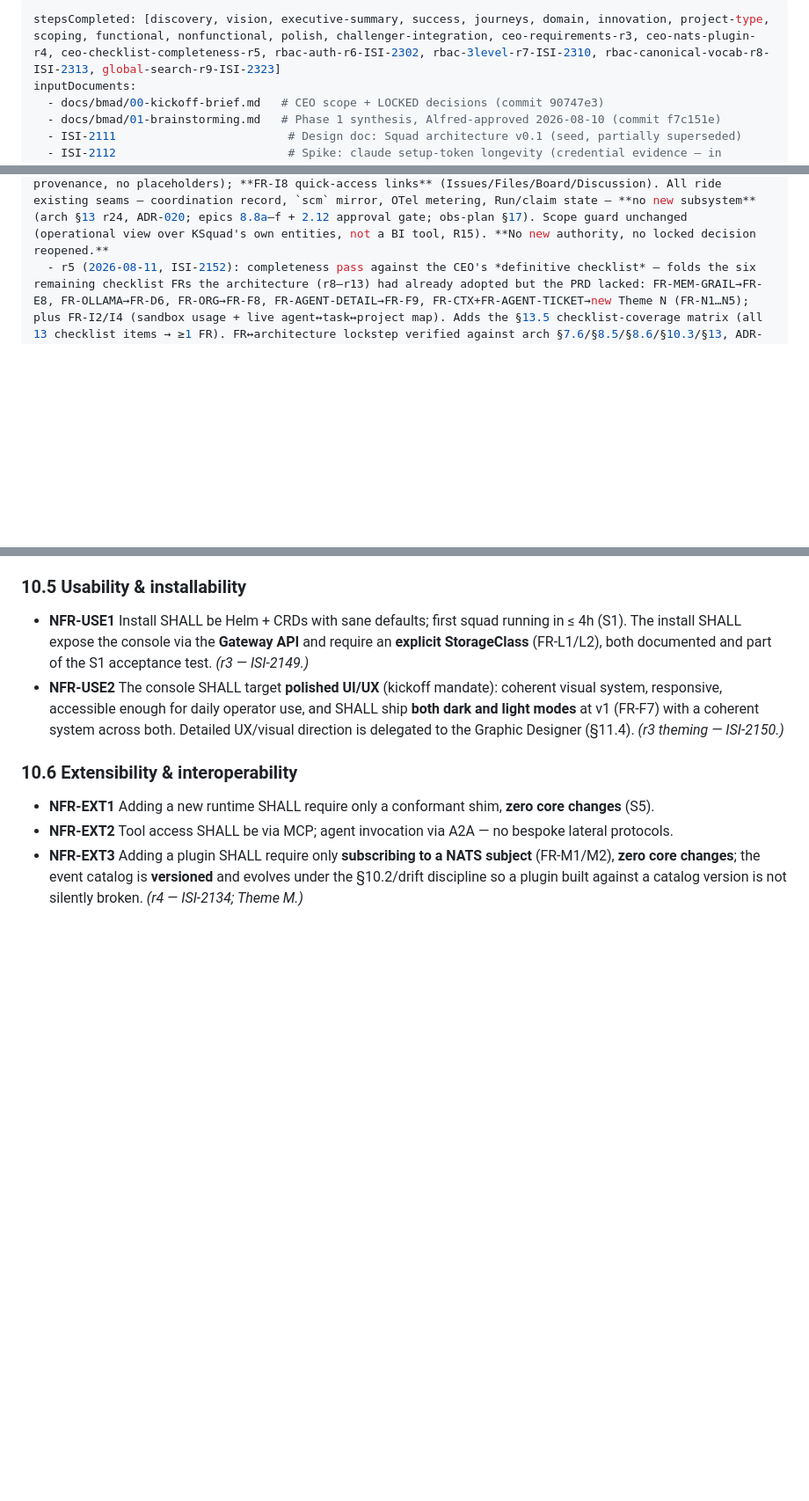
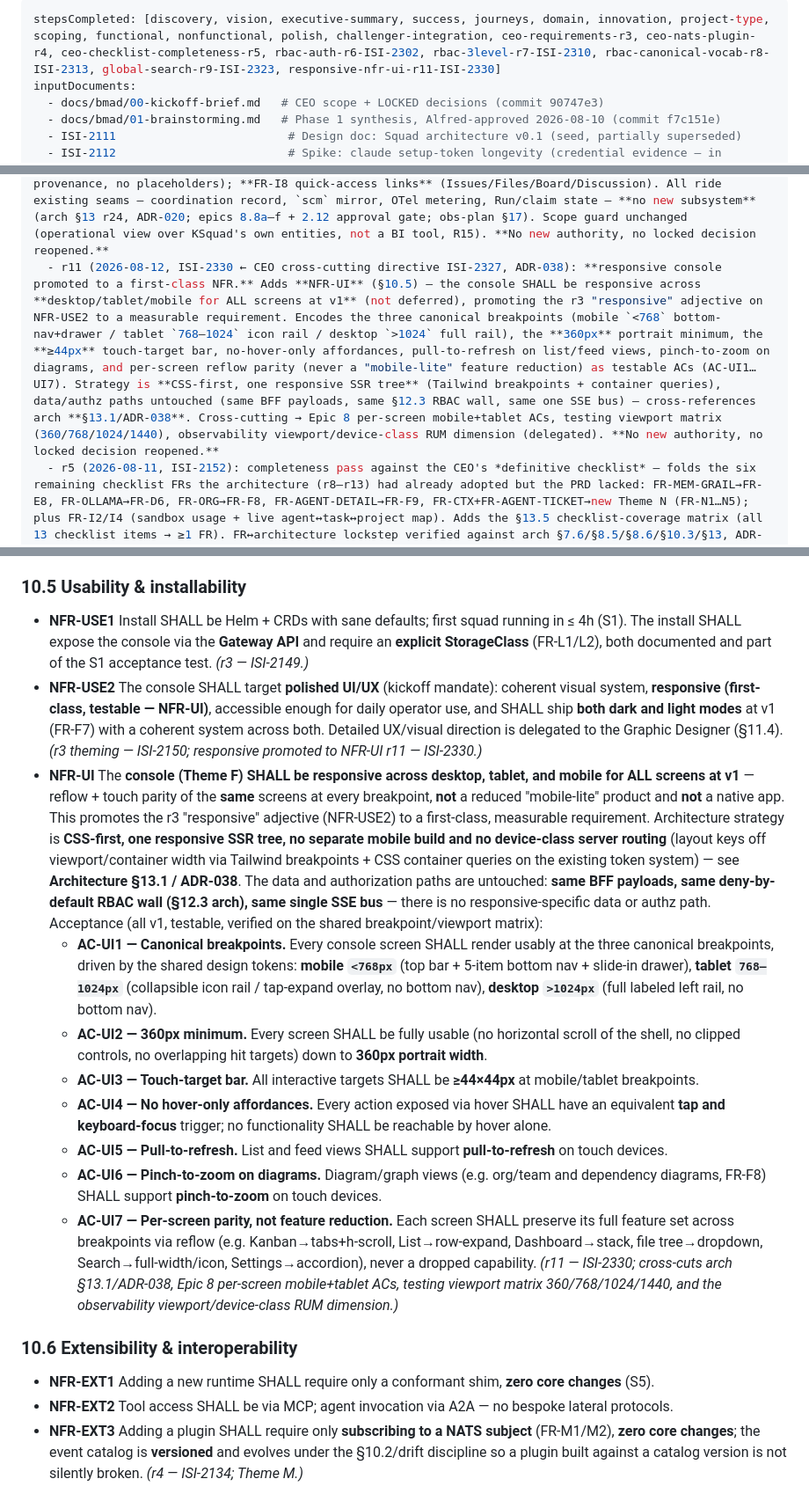
Before and after one commit to K8squad/K8squad-website, a Markdown page: docs/bmad/02-prd.md, 3 parts joined by grey strips. Shown at 88% size. Rendered like a GitHub page; blank space fills up the shorter version.

Commit message:
prd(console): add NFR-UI — responsive desktop/tablet/mobile, all screens, v1 (ISI-2330)
Promotes the r3 "responsive" adjective on NFR-USE2 to a first-class,
testable NFR-UI under Theme F. Encodes canonical breakpoints
(mobile <768 / tablet 768–1024 / desktop >1024), 360px portrait minimum,
≥44px touch-target bar, no-hover-only, pull-to-refresh, pinch-to-zoom,
and per-screen reflow parity (no mobile-lite) as ACs AC-UI1…UI7.
Cross-references architecture §13.1 / ADR-038 (CSS-first single SSR tree;
data/authz paths untouched). Frontmatter r11 + stepsCompleted updated.

Co-Authored-By: Claude Opus 4.8 <noreply@anthropic.com>

```diff
--- a/docs/bmad/02-prd.md
+++ b/docs/bmad/02-prd.md
@@ -1,5 +1,5 @@
 ---
-stepsCompleted: [discovery, vision, executive-summary, success, journeys, domain, innovation, project-type, scoping, functional, nonfunctional, polish, challenger-integration, ceo-requirements-r3, ceo-nats-plugin-r4, ceo-checklist-completeness-r5, rbac-auth-r6-ISI-2302, rbac-3level-r7-ISI-2310, rbac-canonical-vocab-r8-ISI-2313, global-search-r9-ISI-2323]
+stepsCompleted: [discovery, vision, executive-summary, success, journeys, domain, innovation, project-type, scoping, functional, nonfunctional, polish, challenger-integration, ceo-requirements-r3, ceo-nats-plugin-r4, ceo-checklist-completeness-r5, rbac-auth-r6-ISI-2302, rbac-3level-r7-ISI-2310, rbac-canonical-vocab-r8-ISI-2313, global-search-r9-ISI-2323, responsive-nfr-ui-r11-ISI-2330]
 inputDocuments:
   - docs/bmad/00-kickoff-brief.md   # CEO scope + LOCKED decisions (commit 90747e3)
   - docs/bmad/01-brainstorming.md   # Phase 1 synthesis, Alfred-approved 2026-08-10 (commit f7c151e)
@@ -32,6 +32,7 @@ revisions:
   - r8 (2026-08-12, ISI-2313 ← CEO v1 directive ISI-2301, ADR-033): **canonical role-model normalization.** Mechanical vocabulary alignment of the Theme O bodies (personas/access-level note ~§5, journeys §5.2/§5.5, D9, §9.15 FR-AUTH2/AUTH5 + scope guard + authorization-granularity line, R20, §13.6 map) to the model now stated authoritatively in ADR-033 / arch §12.3–§12.4 / Epic 15: **two global roles (`admin`|`user`)** and **three per-`Project` access levels (`viewer`|`contributor`|`maintainer`)**. Fixes the r7 drift (r7 said three *global* levels Admin/Operator/Viewer): there is **no global `operator` role** — Operator→per-`Project` `maintainer`, Viewer→per-`Project` `viewer`, and a new intermediate per-`Project` `contributor` (act/compose without administering membership/settings). **Enforcement semantics are unchanged** — only vocabulary + per-project tier count; the UI display axis stays "Access level". PRD-doc twin of the 04-epics normalization (ISI-2312, Story Writer). **No new scope, no locked decision reopened, auth-is-v1 gate not reopened**; rides the standing Theme-O CEO gate.
   - r9 (2026-08-12, ISI-2323 ← CEO-validated console mocks 2026-08-12): **global cross-entity search.** Adds **Theme P (FR-SEARCH1…5)** — an always-visible top-bar search bar over tickets/Runs/files/agents/projects, debounced with a grouped result dropdown + keyboard nav (FR-SEARCH1/2), **RBAC-scoped server-side** so results never exceed the caller's Project membership + access level (FR-SEARCH3, ties FR-AUTH3/NFR-SEC10), contextual per-screen + entity-type filters (FR-SEARCH4), and graceful empty/no-match/special-character handling (FR-SEARCH5); plus NFR-PERF3 (interactive latency, RBAC-in-query). Search is a **derived read-model** — no new store of record, no coordination path (§6/R6 untouched). Index/query mechanism (Postgres FTS vs dedicated index) + relevance targets routed to Architecture (new OQ21, arch §17.5). **No new authority, no locked decision reopened.**
   - r10 (2026-08-12, ISI-2325 ← CEO-validated Project Dashboard mocks 2026-08-12): **expanded Theme I** (§9.9) from FR-I1…I4 to **FR-I1…I8** to match the validated dashboard: **FR-I2** gains an explicit **token-consumption trend** (over a window); **FR-I5 Pending Approvals** introduces a **human-in-the-loop work-item approval gate** (agent-raised, authorized-human approve/reject, provenanced, durable in the coordination record — **not** an agent↔agent channel, R13 guardrail); **FR-I6 PR status mini-board** (ready-for-review/draft/blocked/merged) off the Theme H source-control sync read model; **FR-I7 KPI card row + Recent Tickets** (tickets-by-status, tokens+trend, PRs-by-status, live Runs — all from real sources, FR-I3 provenance, no placeholders); **FR-I8 quick-access links** (Issues/Files/Board/Discussion). All ride existing seams — coordination record, `scm` mirror, OTel metering, Run/claim state — **no new subsystem** (arch §13 r24, ADR-020; epics 8.8a–f + 2.12 approval gate; obs-plan §17). Scope guard unchanged (operational view over KSquad's own entities, not a BI tool, R15). **No new authority, no locked decision reopened.**
+  - r11 (2026-08-12, ISI-2330 ← CEO cross-cutting directive ISI-2327, ADR-038): **responsive console promoted to a first-class NFR.** Adds **NFR-UI** (§10.5) — the console SHALL be responsive across **desktop/tablet/mobile for ALL screens at v1** (not deferred), promoting the r3 "responsive" adjective on NFR-USE2 to a measurable requirement. Encodes the three canonical breakpoints (mobile `<768` bottom-nav+drawer / tablet `768–1024` icon rail / desktop `>1024` full rail), the **360px** portrait minimum, the **≥44px** touch-target bar, no-hover-only affordances, pull-to-refresh on list/feed views, pinch-to-zoom on diagrams, and per-screen reflow parity (never a "mobile-lite" feature reduction) as testable ACs (AC-UI1…UI7). Strategy is **CSS-first, one responsive SSR tree** (Tailwind breakpoints + container queries), data/authz paths untouched (same BFF payloads, same §12.3 RBAC wall, same one SSE bus) — cross-references arch **§13.1/ADR-038**. Cross-cutting → Epic 8 per-screen mobile+tablet ACs, testing viewport matrix (360/768/1024/1440), observability viewport/device-class RUM dimension (delegated). **No new authority, no locked decision reopened.**
   - r5 (2026-08-11, ISI-2152): completeness pass against the CEO's *definitive checklist* — folds the six remaining checklist FRs the architecture (r8–r13) had already adopted but the PRD lacked: FR-MEM-GRAIL→FR-E8, FR-OLLAMA→FR-D6, FR-ORG→FR-F8, FR-AGENT-DETAIL→FR-F9, FR-CTX+FR-AGENT-TICKET→new Theme N (FR-N1…N5); plus FR-I2/I4 (sandbox usage + live agent↔task↔project map). Adds the §13.5 checklist-coverage matrix (all 13 checklist items → ≥1 FR). FR↔architecture lockstep verified against arch §7.6/§8.5/§8.6/§10.3/§13, ADR-024/026/028. No locked decision reopened.
 workflowType: 'prd'
 authoringMode: 'analyst-led autonomous synthesis (same posture as Phase 1); CEO gate is the human review checkpoint'
@@ -998,9 +999,37 @@ Only NFRs that matter for KSquad are listed (selective by design).
   install SHALL expose the console via the **Gateway API** and require an **explicit StorageClass**
   (FR-L1/L2), both documented and part of the S1 acceptance test. *(r3 — ISI-2149.)*
 - **NFR-USE2** The console SHALL target **polished UI/UX** (kickoff mandate): coherent visual system,
-  responsive, accessible enough for daily operator use, and SHALL ship **both dark and light modes** at
-  v1 (FR-F7) with a coherent system across both. Detailed UX/visual direction is delegated to the
-  Graphic Designer (§11.4). *(r3 theming — ISI-2150.)*
+  **responsive (first-class, testable — NFR-UI)**, accessible enough for daily operator use, and SHALL
+  ship **both dark and light modes** at v1 (FR-F7) with a coherent system across both. Detailed UX/visual
+  direction is delegated to the Graphic Designer (§11.4). *(r3 theming — ISI-2150; responsive promoted to
+  NFR-UI r11 — ISI-2330.)*
+- **NFR-UI** The **console (Theme F) SHALL be responsive across desktop, tablet, and mobile for ALL
+  screens at v1** — reflow + touch parity of the **same** screens at every breakpoint, **not** a reduced
+  "mobile-lite" product and **not** a native app. This promotes the r3 "responsive" adjective (NFR-USE2)
+  to a first-class, measurable requirement. Architecture strategy is **CSS-first, one responsive SSR tree,
+  no separate mobile build and no device-class server routing** (layout keys off viewport/container width
+  via Tailwind breakpoints + CSS container queries on the existing token system) — see **Architecture
+  §13.1 / ADR-038**. The data and authorization paths are untouched: **same BFF payloads, same deny-by-
+  default RBAC wall (§12.3 arch), same single SSE bus** — there is no responsive-specific data or authz
+  path. Acceptance (all v1, testable, verified on the shared breakpoint/viewport matrix):
+  - **AC-UI1 — Canonical breakpoints.** Every console screen SHALL render usably at the three canonical
+    breakpoints, driven by the shared design tokens: **mobile `<768px`** (top bar + 5-item bottom nav +
+    slide-in drawer), **tablet `768–1024px`** (collapsible icon rail / tap-expand overlay, no bottom nav),
+    **desktop `>1024px`** (full labeled left rail, no bottom nav).
+  - **AC-UI2 — 360px minimum.** Every screen SHALL be fully usable (no horizontal scroll of the shell, no
+    clipped controls, no overlapping hit targets) down to **360px portrait width**.
+  - **AC-UI3 — Touch-target bar.** All interactive targets SHALL be **≥44×44px** at mobile/tablet
+    breakpoints.
+  - **AC-UI4 — No hover-only affordances.** Every action exposed via hover SHALL have an equivalent
+    **tap and keyboard-focus** trigger; no functionality SHALL be reachable by hover alone.
+  - **AC-UI5 — Pull-to-refresh.** List and feed views SHALL support **pull-to-refresh** on touch devices.
+  - **AC-UI6 — Pinch-to-zoom on diagrams.** Diagram/graph views (e.g. org/team and dependency diagrams,
+    FR-F8) SHALL support **pinch-to-zoom** on touch devices.
+  - **AC-UI7 — Per-screen parity, not feature reduction.** Each screen SHALL preserve its full feature set
+    across breakpoints via reflow (e.g. Kanban→tabs+h-scroll, List→row-expand, Dashboard→stack, file
+    tree→dropdown, Search→full-width/icon, Settings→accordion), never a dropped capability.
+  *(r11 — ISI-2330; cross-cuts arch §13.1/ADR-038, Epic 8 per-screen mobile+tablet ACs, testing viewport
+  matrix 360/768/1024/1440, and the observability viewport/device-class RUM dimension.)*
 
 ### 10.6 Extensibility & interoperability
 - **NFR-EXT1** Adding a new runtime SHALL require only a conformant shim, **zero core changes** (S5).
```
